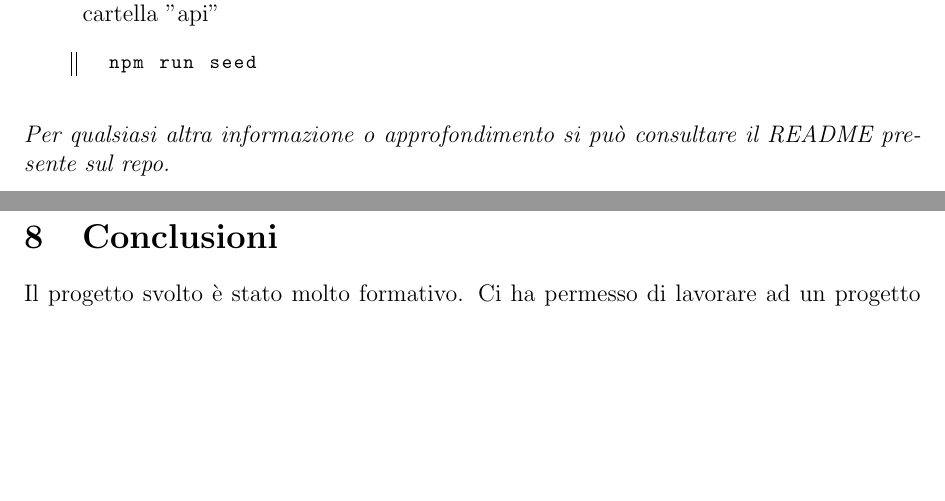
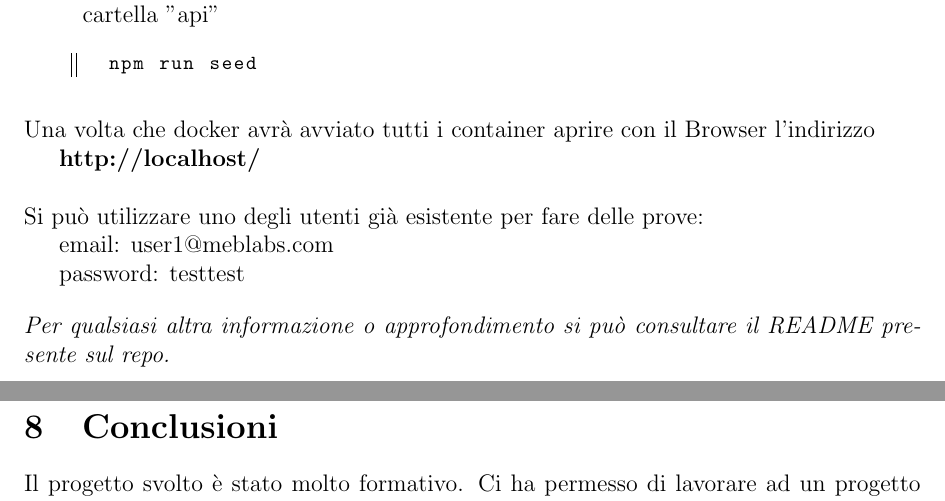
Before and after one commit to brteo/NFTauctions, a LaTeX document (report/index.tex, which reads report/sections/deployment.tex): two parts of pages 45 and 46 of 47, joined at a grey line, cut so that both start at the same text, the shorter picture padded with empty space. Compiled offline with pdfLaTeX.

Commit message:
report deployment improved

```diff
--- a/report/sections/deployment.tex
+++ b/report/sections/deployment.tex
@@ -34,6 +34,17 @@ Clonare il progetto sul proprio dispositivo e seguire la indicazione.
 	npm run seed
 \end{lstlisting}
 \end{enumerate}
+\noindent
+Una volta che docker avrà avviato tutti i container aprire con il Browser l'indirizzo
+
+\textbf{\href{http://localhost/}{http://localhost/}}
+\newline{\\}
+\noindent
+Si può utilizzare uno degli utenti già esistente per fare delle prove:
+
+email: user1@meblabs.com
+
+password: testtest
 
 \bigbreak
 \noindent
```
